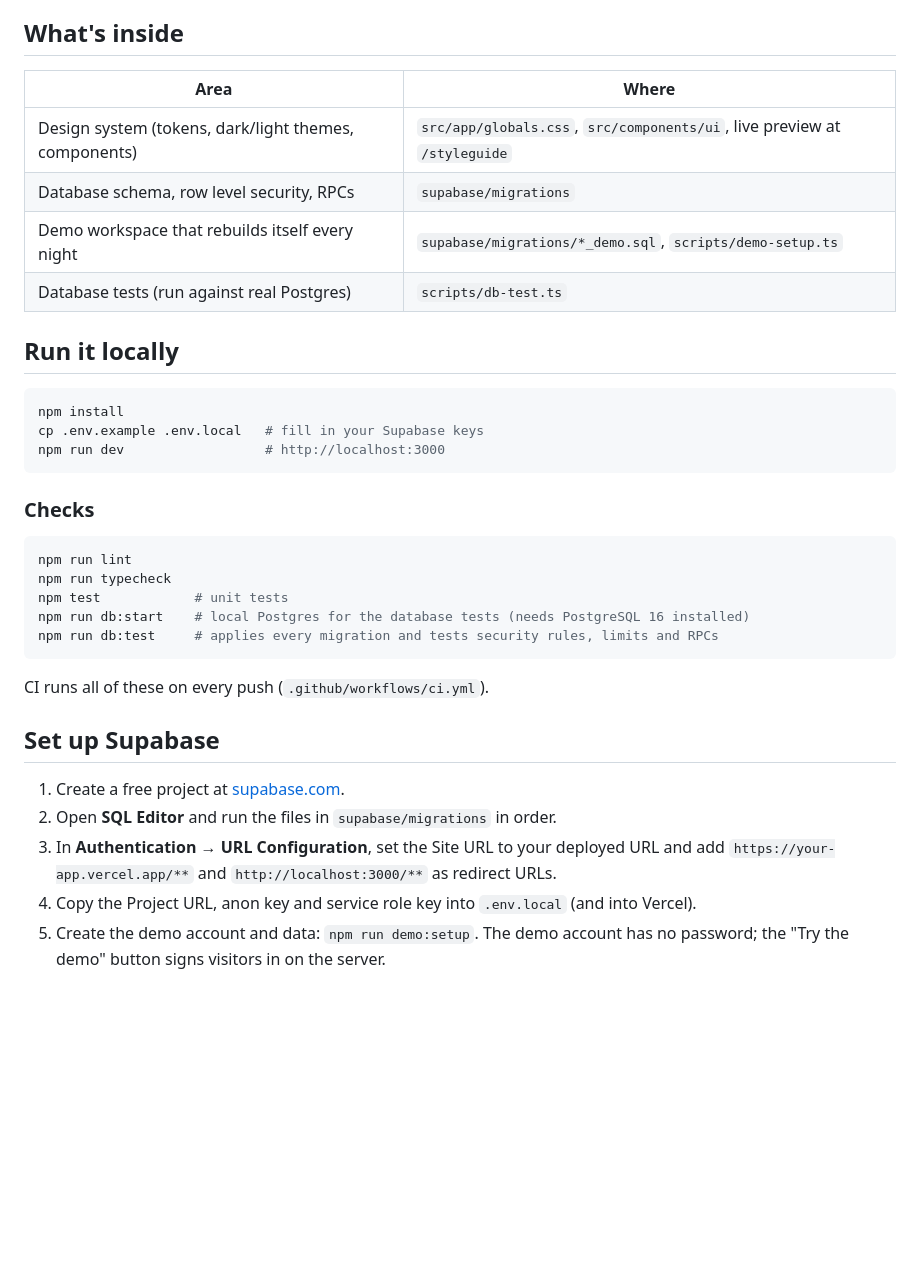
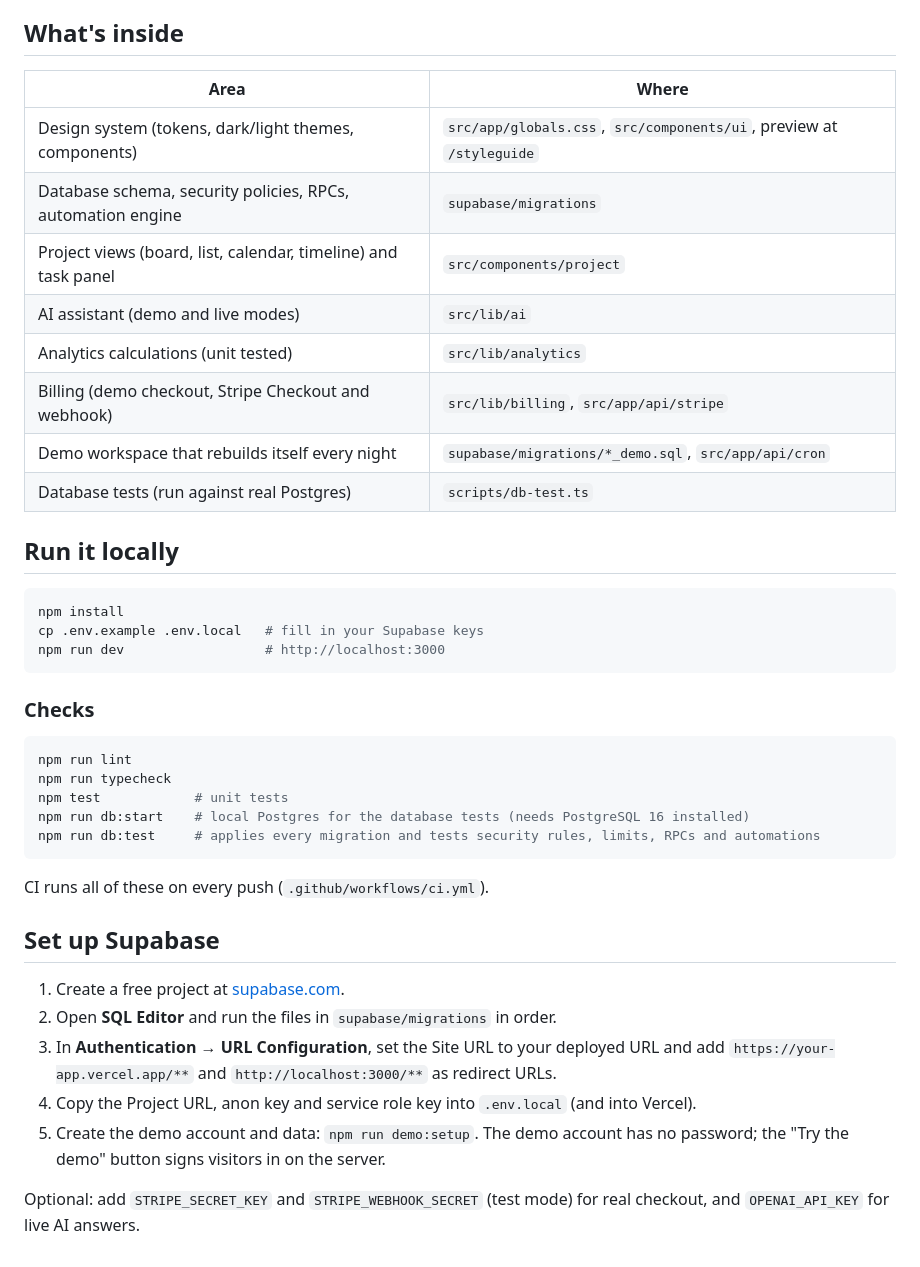
Before and after one commit to HamzaFaisal10/taskora, a Markdown page: README.md, the part around one of its changes. GitHub-like rendering; blank space fills up the shorter version.

````diff
--- a/README.md
+++ b/README.md
@@ -10,12 +33,16 @@ Built by Hamza Faisal (StartEQ) as a full-stack portfolio project.
 
 ## What's inside
 
-| Area                                                  | Where                                                                     |
-| ----------------------------------------------------- | ------------------------------------------------------------------------- |
-| Design system (tokens, dark/light themes, components) | `src/app/globals.css`, `src/components/ui`, live preview at `/styleguide` |
-| Database schema, row level security, RPCs             | `supabase/migrations`                                                     |
-| Demo workspace that rebuilds itself every night       | `supabase/migrations/*_demo.sql`, `scripts/demo-setup.ts`                 |
-| Database tests (run against real Postgres)            | `scripts/db-test.ts`                                                      |
+| Area                                                           | Where                                                                |
+| -------------------------------------------------------------- | -------------------------------------------------------------------- |
+| Design system (tokens, dark/light themes, components)          | `src/app/globals.css`, `src/components/ui`, preview at `/styleguide` |
+| Database schema, security policies, RPCs, automation engine    | `supabase/migrations`                                                |
+| Project views (board, list, calendar, timeline) and task panel | `src/components/project`                                             |
+| AI assistant (demo and live modes)                             | `src/lib/ai`                                                         |
+| Analytics calculations (unit tested)                           | `src/lib/analytics`                                                  |
+| Billing (demo checkout, Stripe Checkout and webhook)           | `src/lib/billing`, `src/app/api/stripe`                              |
+| Demo workspace that rebuilds itself every night                | `supabase/migrations/*_demo.sql`, `src/app/api/cron`                 |
+| Database tests (run against real Postgres)                     | `scripts/db-test.ts`                                                 |
 
 ## Run it locally
 
@@ -32,7 +59,7 @@ npm run lint
 npm run typecheck
 npm test            # unit tests
 npm run db:start    # local Postgres for the database tests (needs PostgreSQL 16 installed)
-npm run db:test     # applies every migration and tests security rules, limits and RPCs
+npm run db:test     # applies every migration and tests security rules, limits, RPCs and automations
 ```
 
 CI runs all of these on every push (`.github/workflows/ci.yml`).
@@ -46,3 +73,6 @@ CI runs all of these on every push (`.github/workflows/ci.yml`).
 4. Copy the Project URL, anon key and service role key into `.env.local` (and into Vercel).
 5. Create the demo account and data: `npm run demo:setup`. The demo account has no password; the
    "Try the demo" button signs visitors in on the server.
+
+Optional: add `STRIPE_SECRET_KEY` and `STRIPE_WEBHOOK_SECRET` (test mode) for real checkout, and
+`OPENAI_API_KEY` for live AI answers.
````
Also changed, not shown: other parts of README.md (+27 -4 lines), docs/screenshots/analytics-light.jpg (added), docs/screenshots/automations-dark.jpg (added), docs/screenshots/board-dark.jpg (added), docs/screenshots/landing-dark.jpg (added), docs/screenshots/sprints-dark.jpg (added), docs/screenshots/task-panel-light.jpg (added).
